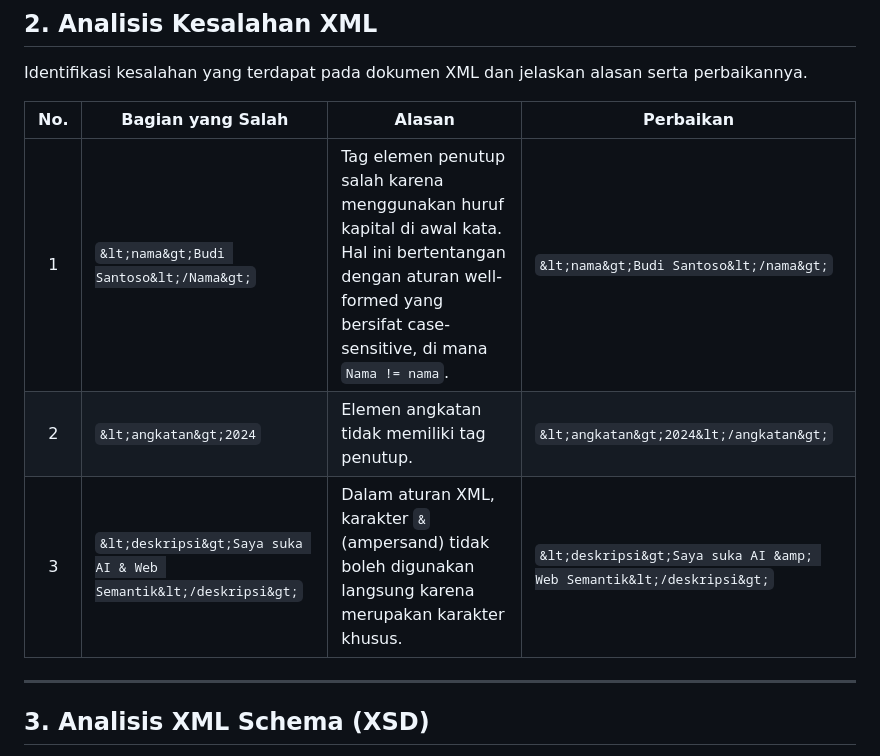
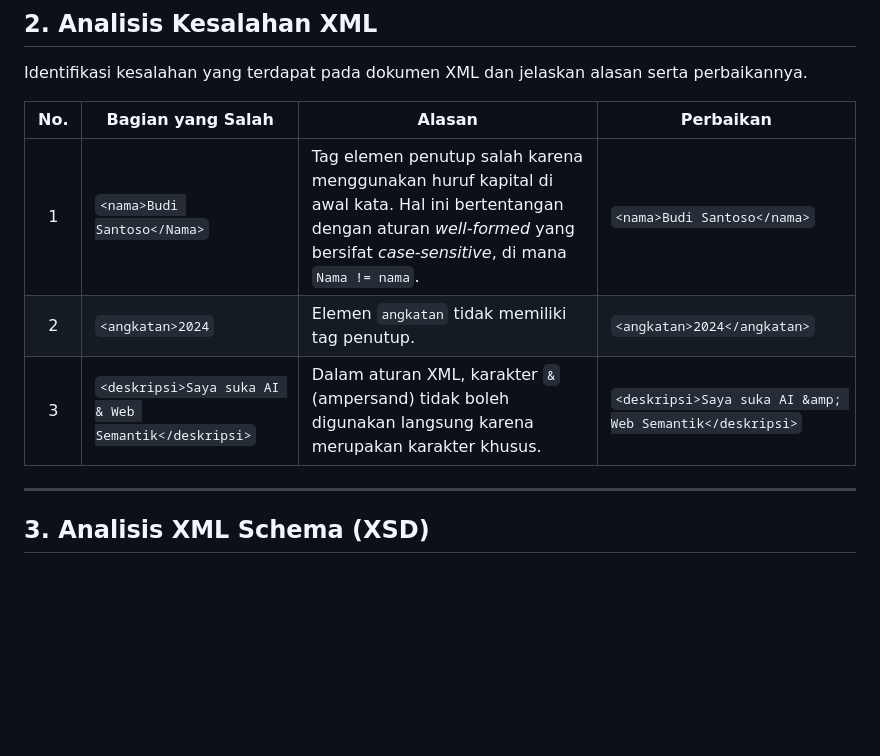
Before and after one commit to NaomiMS-art/web-semantik-kelompok09, a Markdown page: pertemuan-02/README.md, the part around the change. GitHub-like rendering; blank space fills up the shorter version.

Commit message:
Fix XML errors in README.md table
Memperbaiki penulisan yang typo

```diff
--- a/pertemuan-02/README.md
+++ b/pertemuan-02/README.md
@@ -17,10 +17,10 @@ Jelaskan secara singkat struktur XML yang dibuat, meliputi:
 Identifikasi kesalahan yang terdapat pada dokumen XML dan jelaskan alasan serta perbaikannya.
 
 | No. | Bagian yang Salah | Alasan | Perbaikan |
-| :-: | ----------------- | ------ | --------- |
-| 1 | `&lt;nama&gt;Budi Santoso&lt;/Nama&gt;` | Tag elemen penutup salah karena menggunakan huruf kapital di awal kata. Hal ini bertentangan dengan aturan well-formed yang bersifat case-sensitive, di mana `Nama != nama`. | `&lt;nama&gt;Budi Santoso&lt;/nama&gt;` |
-| 2 | `&lt;angkatan&gt;2024` | Elemen angkatan tidak memiliki tag penutup. | `&lt;angkatan&gt;2024&lt;/angkatan&gt;` |
-| 3 | `&lt;deskripsi&gt;Saya suka AI & Web Semantik&lt;/deskripsi&gt;` | Dalam aturan XML, karakter `&` (ampersand) tidak boleh digunakan langsung karena merupakan karakter khusus. | `&lt;deskripsi&gt;Saya suka AI &amp; Web Semantik&lt;/deskripsi&gt;` |
+|:-:|---|---|---|
+| 1 | `<nama>Budi Santoso</Nama>` | Tag elemen penutup salah karena menggunakan huruf kapital di awal kata. Hal ini bertentangan dengan aturan *well-formed* yang bersifat *case-sensitive*, di mana `Nama != nama`. | `<nama>Budi Santoso</nama>` |
+| 2 | `<angkatan>2024` | Elemen `angkatan` tidak memiliki tag penutup. | `<angkatan>2024</angkatan>` |
+| 3 | `<deskripsi>Saya suka AI & Web Semantik</deskripsi>` | Dalam aturan XML, karakter `&` (ampersand) tidak boleh digunakan langsung karena merupakan karakter khusus. | `<deskripsi>Saya suka AI &amp; Web Semantik</deskripsi>` |
 
 ---
 
```
